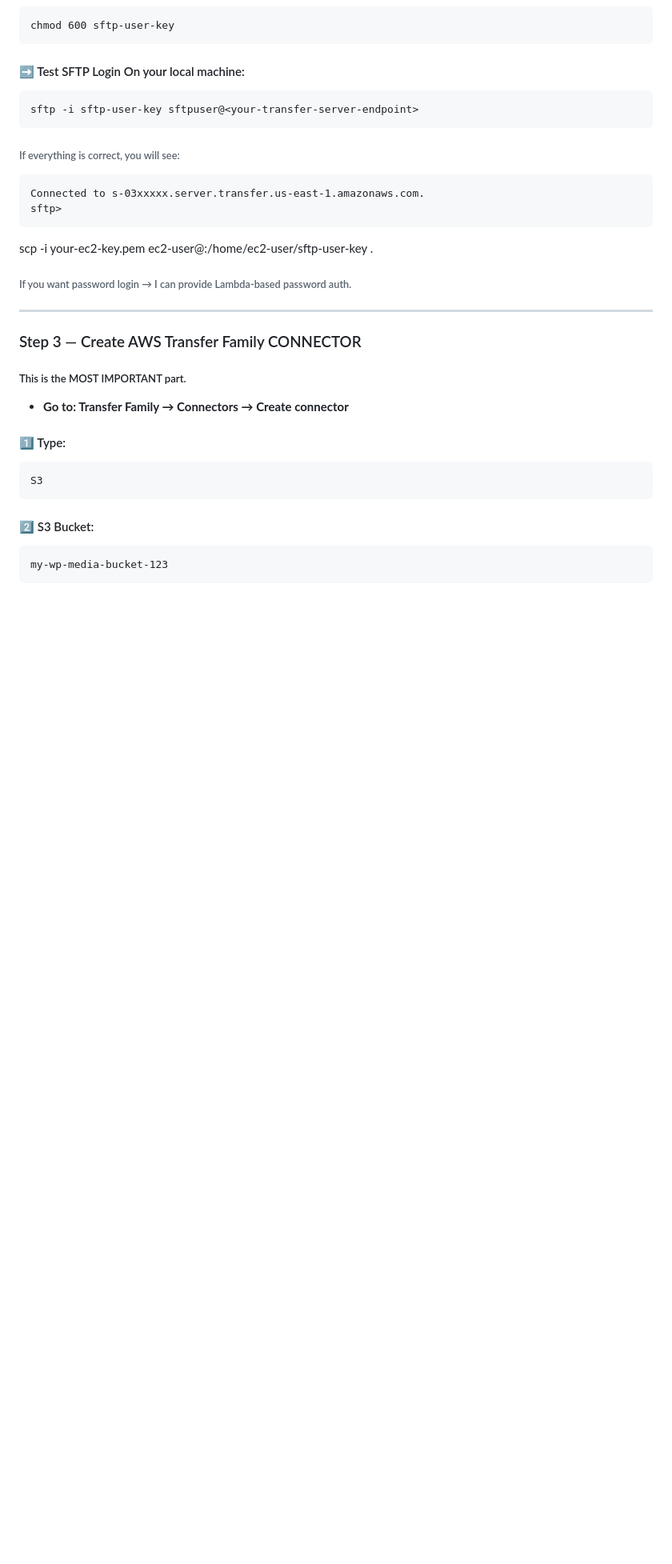
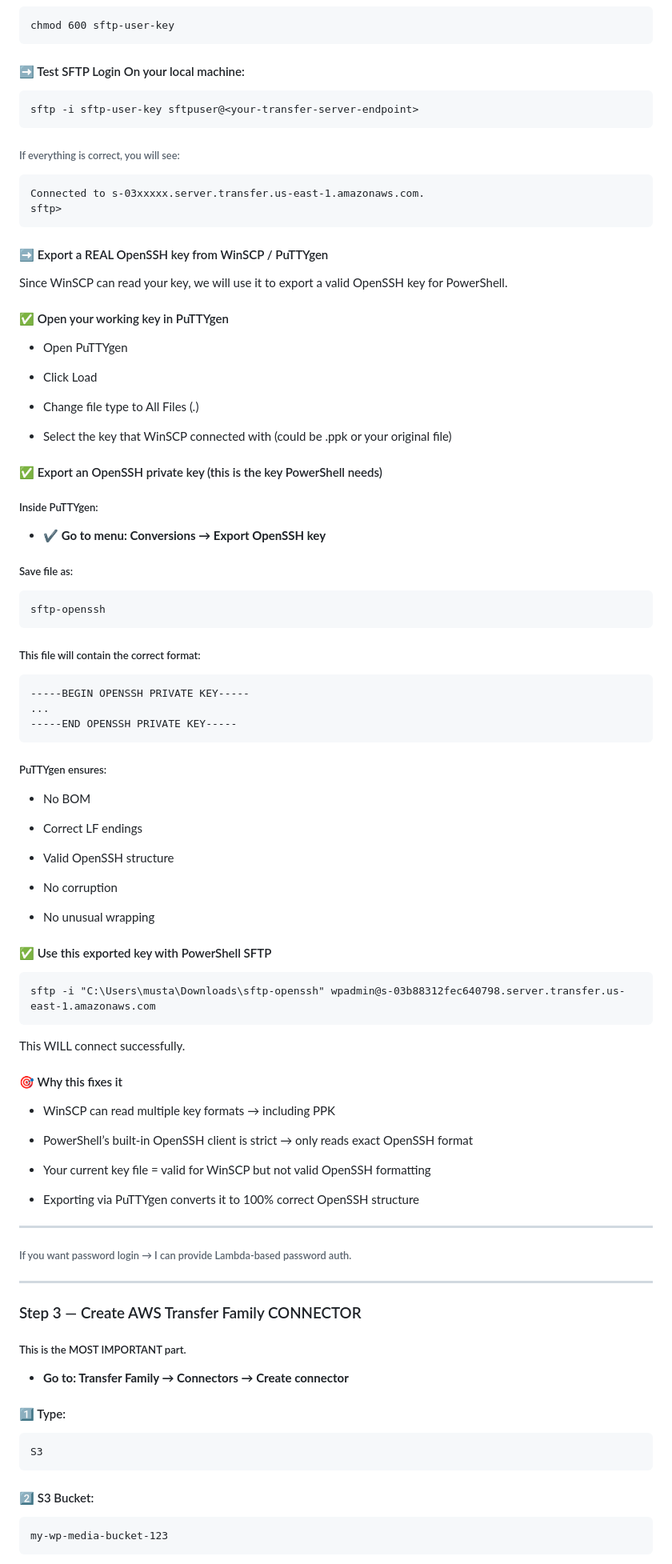
Before and after one commit to awsrmmustansarjavaid/aws-research-study, a Markdown page: AWS-Labs-AWS-Labs-Guide/Building Wordpress Website With AWS Services/Building Wordpress Website With EC2 & RDS.md, the part around the change. Shown at 80% size. Drawn GitHub-style; blank space fills up the shorter version.

````diff
--- a/AWS-Labs-AWS-Labs-Guide/Building Wordpress Website With AWS Services/Building Wordpress Website With EC2 & RDS.md
+++ b/AWS-Labs-AWS-Labs-Guide/Building Wordpress Website With AWS Services/Building Wordpress Website With EC2 & RDS.md
@@ -2056,13 +2056,75 @@ Connected to s-03xxxxx.server.transfer.us-east-1.amazonaws.com.
 sftp>
 ```
 
-
-
-
-
-scp -i your-ec2-key.pem ec2-user@<EC2-IP>:/home/ec2-user/sftp-user-key .
-
-
+#### ➡️ Export a REAL OpenSSH key from WinSCP / PuTTYgen
+
+Since WinSCP can read your key, we will use it to export a valid OpenSSH key for PowerShell.
+
+#### ✅ Open your working key in PuTTYgen
+
+- Open PuTTYgen
+
+- Click Load
+
+- Change file type to All Files (*.*)
+
+- Select the key that WinSCP connected with (could be .ppk or your original file)
+
+#### ✅ Export an OpenSSH private key (this is the key PowerShell needs)
+
+##### Inside PuTTYgen:
+
+- **✔ Go to menu: Conversions → Export OpenSSH key**
+
+##### Save file as:
+
+```
+sftp-openssh
+```
+
+##### This file will contain the correct format:
+
+```
+-----BEGIN OPENSSH PRIVATE KEY-----
+...
+-----END OPENSSH PRIVATE KEY-----
+```
+
+##### PuTTYgen ensures:
+
+- No BOM
+
+- Correct LF endings
+
+- Valid OpenSSH structure
+
+- No corruption
+
+- No unusual wrapping
+
+#### ✅ Use this exported key with PowerShell SFTP
+
+```
+sftp -i "C:\Users\musta\Downloads\sftp-openssh" wpadmin@s-03b88312fec640798.server.transfer.us-east-1.amazonaws.com
+```
+
+This WILL connect successfully.
+
+#### 🎯 Why this fixes it
+
+- WinSCP can read multiple key formats → including PPK
+
+- PowerShell’s built-in OpenSSH client is strict → only reads exact OpenSSH format
+
+- Your current key file = valid for WinSCP but not valid OpenSSH formatting
+
+- Exporting via PuTTYgen converts it to 100% correct OpenSSH structure
+
+
+
+
+
+----
 
 ###### If you want password login → I can provide Lambda-based password auth.
 
````
